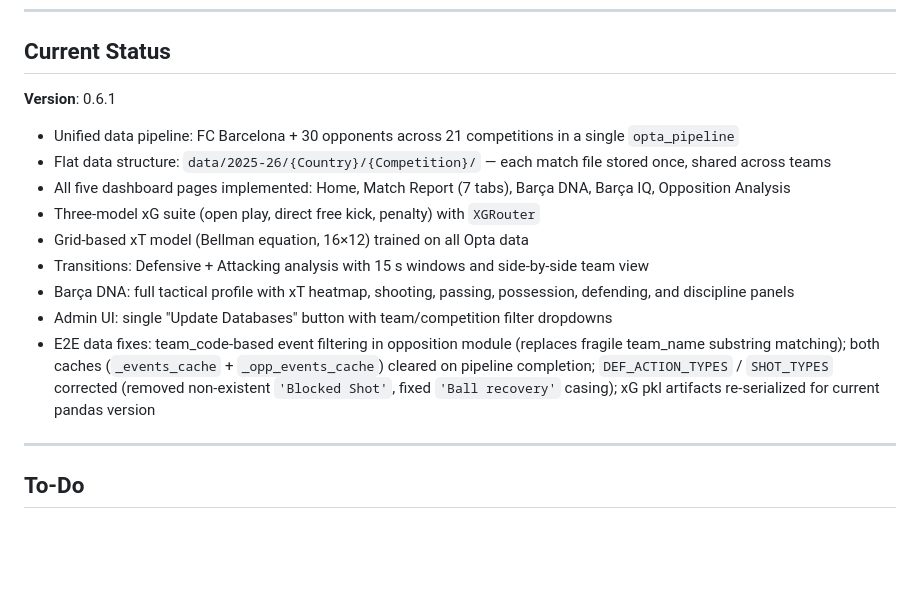
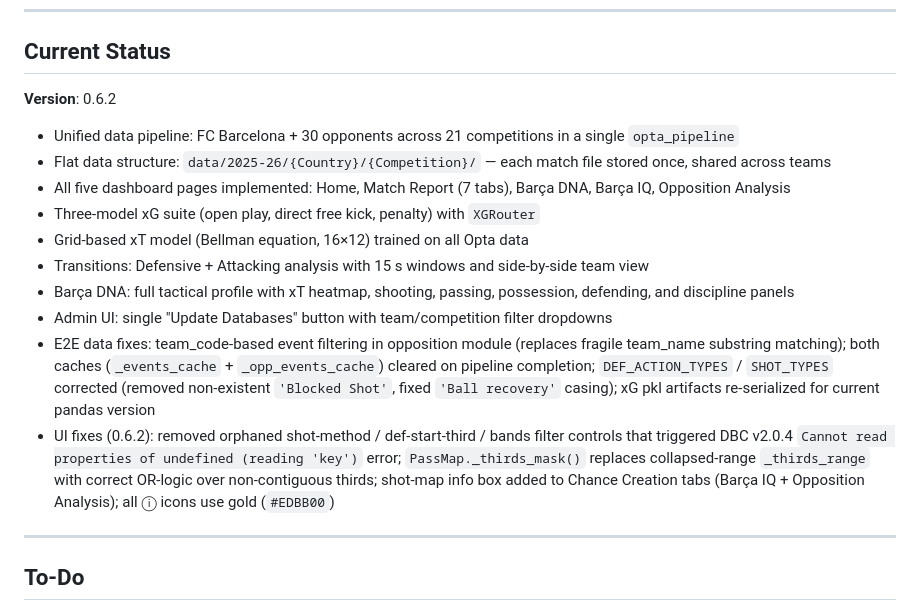
Before and after one commit to Rishiraj-S/Final-Masters-Project, a Markdown page: README.md, the part around the change. Rendered like a GitHub page; blank space fills up the shorter version.

```diff
--- a/README.md
+++ b/README.md
@@ -330,7 +330,7 @@ Full schema reference: see `CLAUDE.md`.
 
 ## Current Status
 
-**Version**: 0.6.1
+**Version**: 0.6.2
 
 - Unified data pipeline: FC Barcelona + 30 opponents across 21 competitions in a single `opta_pipeline`
 - Flat data structure: `data/2025-26/{Country}/{Competition}/` — each match file stored once, shared across teams
@@ -341,6 +341,7 @@ Full schema reference: see `CLAUDE.md`.
 - Barça DNA: full tactical profile with xT heatmap, shooting, passing, possession, defending, and discipline panels
 - Admin UI: single "Update Databases" button with team/competition filter dropdowns
 - E2E data fixes: team_code-based event filtering in opposition module (replaces fragile team_name substring matching); both caches (`_events_cache` + `_opp_events_cache`) cleared on pipeline completion; `DEF_ACTION_TYPES` / `SHOT_TYPES` corrected (removed non-existent `'Blocked Shot'`, fixed `'Ball recovery'` casing); xG pkl artifacts re-serialized for current pandas version
+- UI fixes (0.6.2): removed orphaned shot-method / def-start-third / bands filter controls that triggered DBC v2.0.4 `Cannot read properties of undefined (reading 'key')` error; `PassMap._thirds_mask()` replaces collapsed-range `_thirds_range` with correct OR-logic over non-contiguous thirds; shot-map info box added to Chance Creation tabs (Barça IQ + Opposition Analysis); all ⓘ icons use gold (`#EDBB00`)
 
 ---
 
```
Also changed, not shown: CLAUDE.md (+8 -1 lines), Technical_Document.md (+2 -2 lines).
